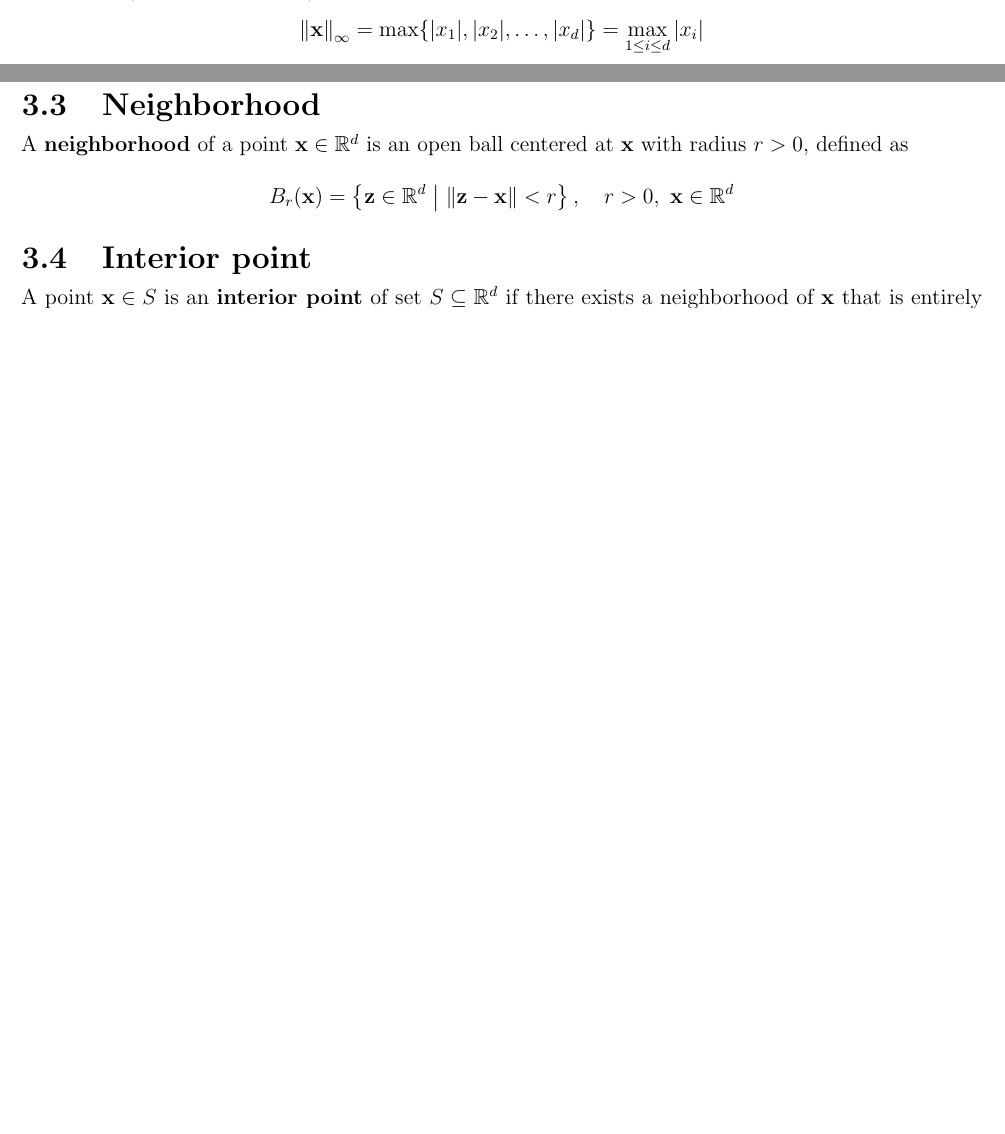
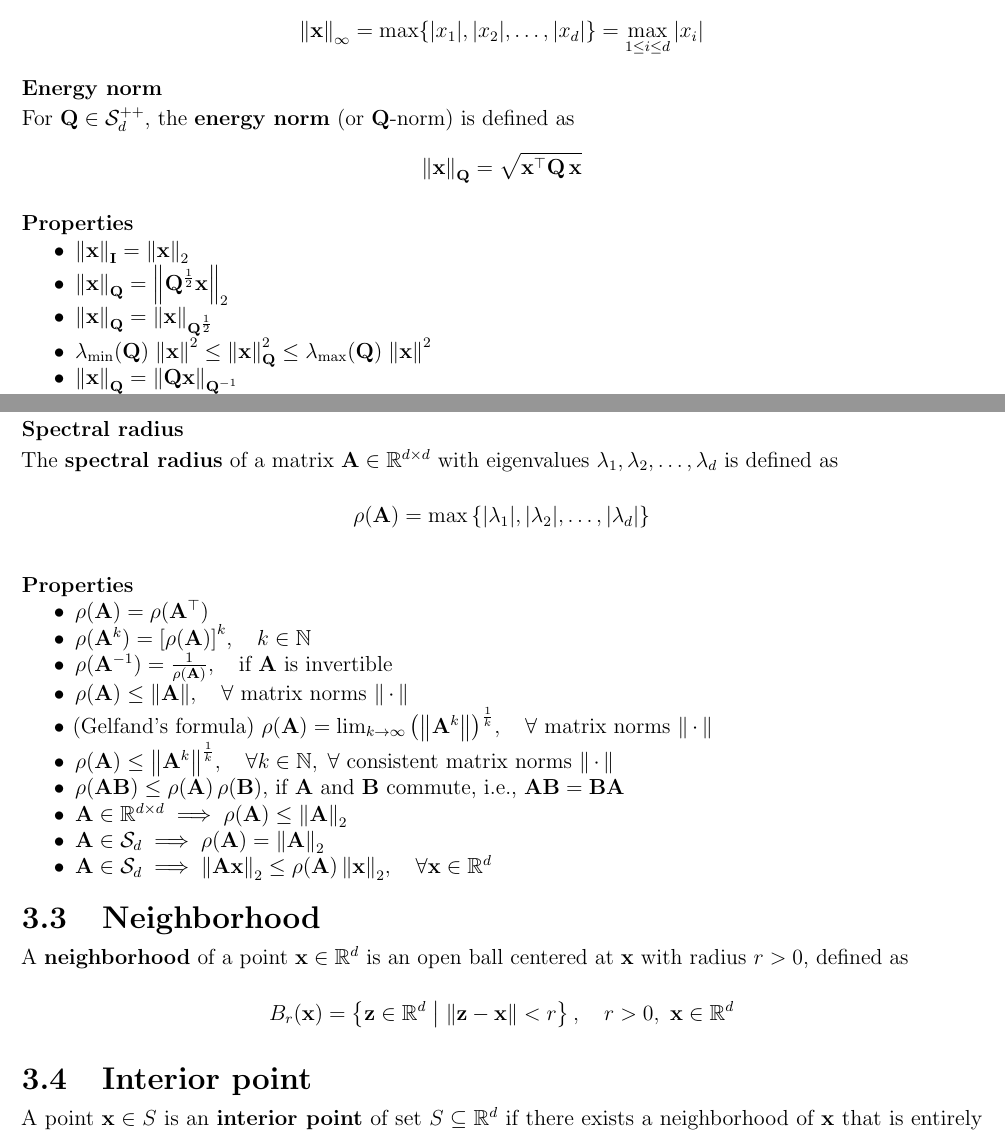
Before and after one commit to AshrithSagar/E0230-CMO-2025, a LaTeX book (TeX/main.tex, which reads TeX/sections/preliminaries.tex): two parts of pages 7 and 8 of 25 before the commit and two parts of pages 7 and 9 of 26 after it, joined at a grey line, cut so that both start at the same text, the shorter picture padded with empty space. Compiled offline with pdfLaTeX.

Commit message:
📝 TeX

```diff
--- a/TeX/main.tex
+++ b/TeX/main.tex
@@ -83,6 +83,7 @@
 
 \newcommand{\R}{{\mathbb{R}}}
 \newcommand{\N}{{\mathbb{N}}}
+\newcommand{\set}[1]{{\left\{#1\right\}}}
 \NewDocumentCommand{\abs}{om}{{\IfNoValueTF{#1}{\left\lvert#2\right\rvert}{#1\lvert#2#1\rvert}}}
 \NewDocumentCommand{\norm}{om}{{\IfNoValueTF{#1}{\left\lVert#2\right\rVert}{#1\lVert#2#1\rVert}}}
 \NewDocumentCommand{\normbf}{om}{{\IfNoValueTF{#1}{\left\lVert\mathbf{#2}\right\rVert}{#1\lVert\mathbf{#2}#1\rVert}}}
--- a/TeX/sections/preliminaries.tex
+++ b/TeX/sections/preliminaries.tex
@@ -73,18 +73,50 @@ A \textbf{normed vector space} \( (\mathbf{V}, \norm{\,\cdot\,}) \) is a vector
     \max_{1 \leq i \leq d} \abs{x_i}
 \end{equation*}
 
+\subsubsection{Energy norm}
+
+For \( \Q \in \PD \), the \textbf{energy norm} (or \( \Q \)-norm) is defined as
+\begin{equation*}
+    \norm{\x}_{\Q}
+    =
+    \sqrt{\qf{\x}{\Q}}
+\end{equation*}
+
+\paragraph{Properties}
+
+\begin{itemize}
+    \item \( \norm{\x}_{\I} = \norm{\x}_2 \)
+
+    \item \( \norm{\x}_{\Q} = \norm{\Q^{\frac{1}{2}} \x}_2 \)
+
+    \item \( \norm{\x}_{\Q} = \norm{\x}_{\Q^{\frac{1}{2}}} \)
+
+    \item \( \lambda_{\min}(\Q) \; \norm{\x}^2 \leq \norm{\x}_{\Q}^2 \leq \lambda_{\max}(\Q) \; \norm{\x}^2 \)
+
+    \item \( \norm{\x}_{\Q} = \norm{\Q \x}_{\Q^{-1}} \)
+
+    \item \( \norm{\x}_{\Q} = \norm{\Q^{-1} \x}_{\Q} \)
+\end{itemize}
+
 \subsection{Matrix norm}
 
 A \textbf{matrix norm} is a norm defined on a space of matrices.
 
 \begin{itemize}
     \item \textit{Non-negativity}: \( \norm{\mathbf{A}} \geq 0 \)
+
     \item \textit{Definiteness}: \( \norm{\mathbf{A}} = 0 \iff \mathbf{A} = \zero \)
+
     \item \textit{Homogeneity}: \( \norm{a \mathbf{A}} = \abs{a} \, \norm{\mathbf{A}} \)
+
     \item \textit{Triangle inequality}: \( \norm{\mathbf{A} + \mathbf{B}} \leq \norm{\mathbf{A}} + \norm{\mathbf{B}} \)
+
     \item \textit{Sub-multiplicativity}: \( \norm{\mathbf{A} \mathbf{B}} \leq \norm{\mathbf{A}} \, \norm{\mathbf{B}} \)
+
     \item \textit{Consistency}: \( \norm{\mathbf{A} \x} \leq \norm{\mathbf{A}} \, \norm{\x}, \quad \forall \x \in \R^d \)
+
     \item \textit{Transpose invariance}: \( \norm{\mathbf{A}} = \norm{\mathbf{A}^\top} \)
+
     \item \textit{Continuity}: \( \norm{\mathbf{A}} \) is continuous with respect to the entries of \( \mathbf{A} \)
 \end{itemize}
 
@@ -167,15 +209,38 @@ The vector \( \operatorname{vec}(\mathbf{A}) \) is the \textbf{vectorization} of
     \in \R^{d^2}
 \end{equation*}
 
-\paragraph{\( L_{\infty} \) norm (Maximum absolute row sum norm)}
+\subsubsection{Spectral radius}
 
+The \textbf{spectral radius} of a matrix \( \mathbf{A} \in \R^{d \times d} \) with eigenvalues \( \lambda_1, \lambda_2, \ldots, \lambda_d \) is defined as
 \begin{equation*}
-    \norm{\mathbf{A}}_{\infty}
+    \rho(\mathbf{A})
     =
-    \max_{1 \leq i \leq d} \sum_{j = 1}^{d} \abs{a_{ij}}
-    =
-    \max_{1 \leq i \leq d} \norm{\mathbf{A}_{i \ast}}_1
+    \max \set{ \abs{\lambda_1}, \abs{\lambda_2}, \ldots, \abs{\lambda_d} }
 \end{equation*}
+
+\paragraph{Properties}
+
+\begin{itemize}
+    \item \( \rho(\mathbf{A}) = \rho(\mathbf{A}^\top) \)
+
+    \item \( \rho(\mathbf{A}^k) = {\left[ \rho(\mathbf{A}) \right]}^k, \quad k \in \N \)
+
+    \item \( \rho(\inv{\mathbf{A}}) = \frac{1}{\rho(\mathbf{A})}, \quad \text{if } \mathbf{A} \text{ is invertible} \)
+
+    \item \( \rho(\mathbf{A}) \leq \norm{\mathbf{A}}, \quad \forall \text{ matrix norms } \norm{\,\cdot\,} \)
+
+    \item (Gelfand's formula) \( \rho(\mathbf{A}) = \lim_{k \to \infty} {\left( \norm{\mathbf{A}^k} \right)}^{\frac{1}{k}}, \quad \forall \text{ matrix norms } \norm{\,\cdot\,} \)
+
+    \item \( \rho(\mathbf{A}) \leq \norm{\mathbf{A}^k}^{\frac{1}{k}}, \quad \forall k \in \N, \; \forall \text{ consistent matrix norms } \norm{\,\cdot\,} \)
+
+    \item \( \rho(\mathbf{A} \mathbf{B}) \leq \rho(\mathbf{A}) \, \rho(\mathbf{B}) \), if \( \mathbf{A} \) and \( \mathbf{B} \) commute, i.e., \( \mathbf{A} \mathbf{B} = \mathbf{B} \mathbf{A} \)
+
+    \item \( \mathbf{A} \in \R^{d \times d} \implies \rho(\mathbf{A}) \leq \norm{\mathbf{A}}_2 \)
+
+    \item \( \mathbf{A} \in \SD \implies \rho(\mathbf{A}) = \norm{\mathbf{A}}_2 \)
+
+    \item \( \mathbf{A} \in \SD \implies \norm{\mathbf{A} \mathbf{x}}_2 \leq \rho(\mathbf{A}) \, \norm{\x}_2, \quad \forall \x \in \R^d \)
+\end{itemize}
 
 \section{Neighborhood}\label{sec:neighborhood}
 
```
Also changed, not shown: TeX/sections/preliminaries.tex (12 more changed lines).
